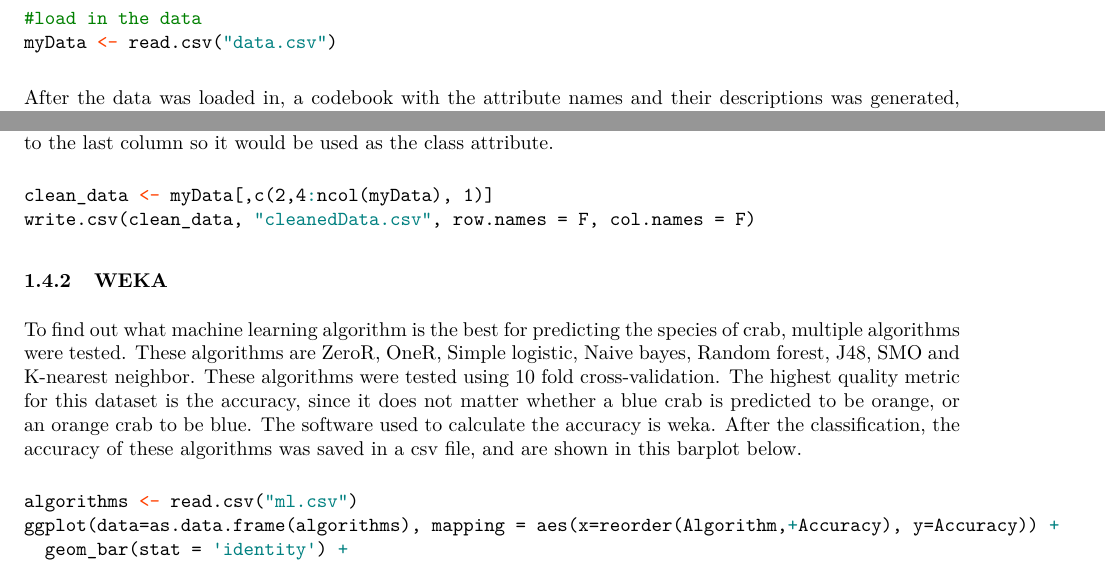
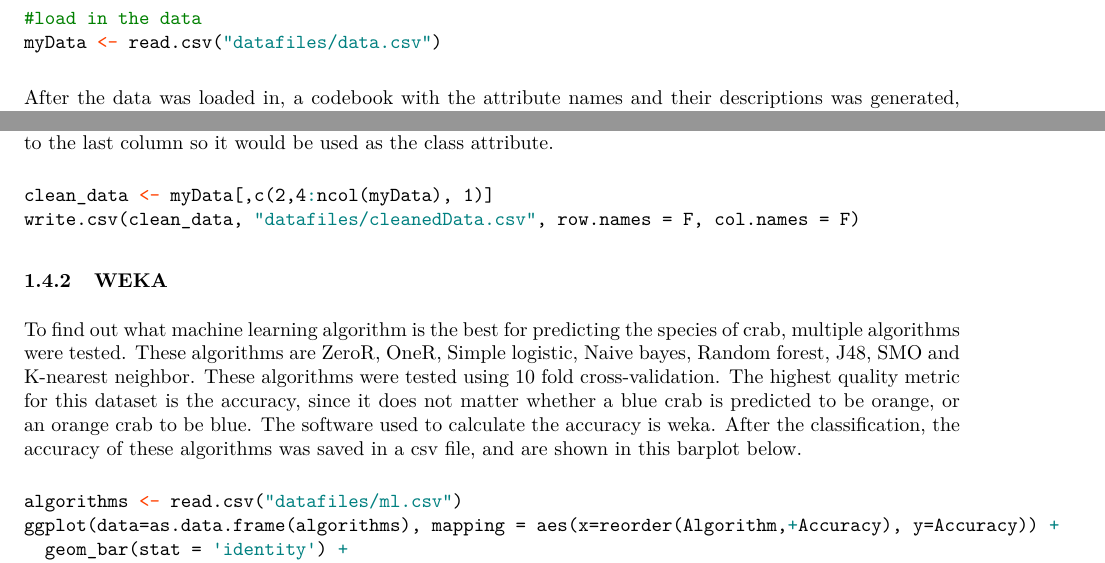
Before and after one commit to IJsbarnd/thema9_2, an R Markdown document (Log.Rmd): two parts of pages 3 and 11 of 13, joined at a grey line, cut so that both start at the same text. The pictures show the output file Log.pdf that the author committed with the source.

Commit message:
Edited the log and report rmd files so they work now that the datafiles are in a sepperate folder

````diff
--- a/Log.Rmd
+++ b/Log.Rmd
@@ -52,7 +52,7 @@ The goal of this project was to find out if the subspecies of a *Leptograpsus va
 ## Data analysis
 ```{R read_data}
 #load in the data
-myData <- read.csv("data.csv")
+myData <- read.csv("datafiles/data.csv")
 ```
 After the data was loaded in, a codebook with the attribute names and their descriptions was generated, shown in table 2. To get a better view of the measurements in the dataset, a five number summary was created for each attribute. These values are shown in table 3. The table shows that the mean and the median are close in value for each column, meaning that they all are normal distributions.
 
@@ -174,13 +174,13 @@ This PCA plot was created to show the correlation between all variables. This PC
 Before machine learning can be used, the data must first be cleaned. In its current form, the data is not ready for machine learning. Because of the id column, some of the machine learning algorithms overfit their model by using this column. So this column should be removed first. The species columns was also moved to the last column so it would be used as the class attribute.
 ```{r datacleaning}
 clean_data <- myData[,c(2,4:ncol(myData), 1)]
-write.csv(clean_data, "cleanedData.csv", row.names = F, col.names = F)
+write.csv(clean_data, "datafiles/cleanedData.csv", row.names = F, col.names = F)
 ```
 
 ### WEKA
 To find out what machine learning algorithm is the best for predicting the species of crab, multiple algorithms were tested. These algorithms are ZeroR, OneR, Simple logistic, Naive bayes, Random forest, J48, SMO and K-nearest neighbor. These algorithms were tested using 10 fold cross-validation. The highest quality metric for this dataset is the accuracy, since it does not matter whether a blue crab is predicted to be orange, or an orange crab to be blue. The software used to calculate the accuracy is weka. After the classification, the accuracy of these algorithms was saved in a csv file, and are shown in this barplot below.
 ```{r ml, fig.cap="The accuracy of the machine learning algorithms ordered from low to high.", fig.height = 3.5, fig.width = 5}
-algorithms <- read.csv("ml.csv")
+algorithms <- read.csv("datafiles/ml.csv")
 ggplot(data=as.data.frame(algorithms), mapping = aes(x=reorder(Algorithm,+Accuracy), y=Accuracy)) +
   geom_bar(stat = 'identity') +
   labs(x = "Algorithm", y = 'Accuracy (%)', title='Accuracy of algorithms')
````
Also changed, not shown: Log.pdf, Log.tex (added), Log_files/figure-latex/figure1-1.pdf, Log_files/figure-latex/figure2-1.pdf, Log_files/figure-latex/figure3-1.pdf, Log_files/figure-latex/figure4-1.pdf, Log_files/figure-latex/figure5-1.pdf, Log_files/figure-latex/figure6-1.pdf, Log_files/figure-latex/ml-1.pdf, Log_files/figure-latex/pca-1.pdf, Log_files/figure-latex/roc-1.pdf, Log.Rmd (2 more changed lines).
